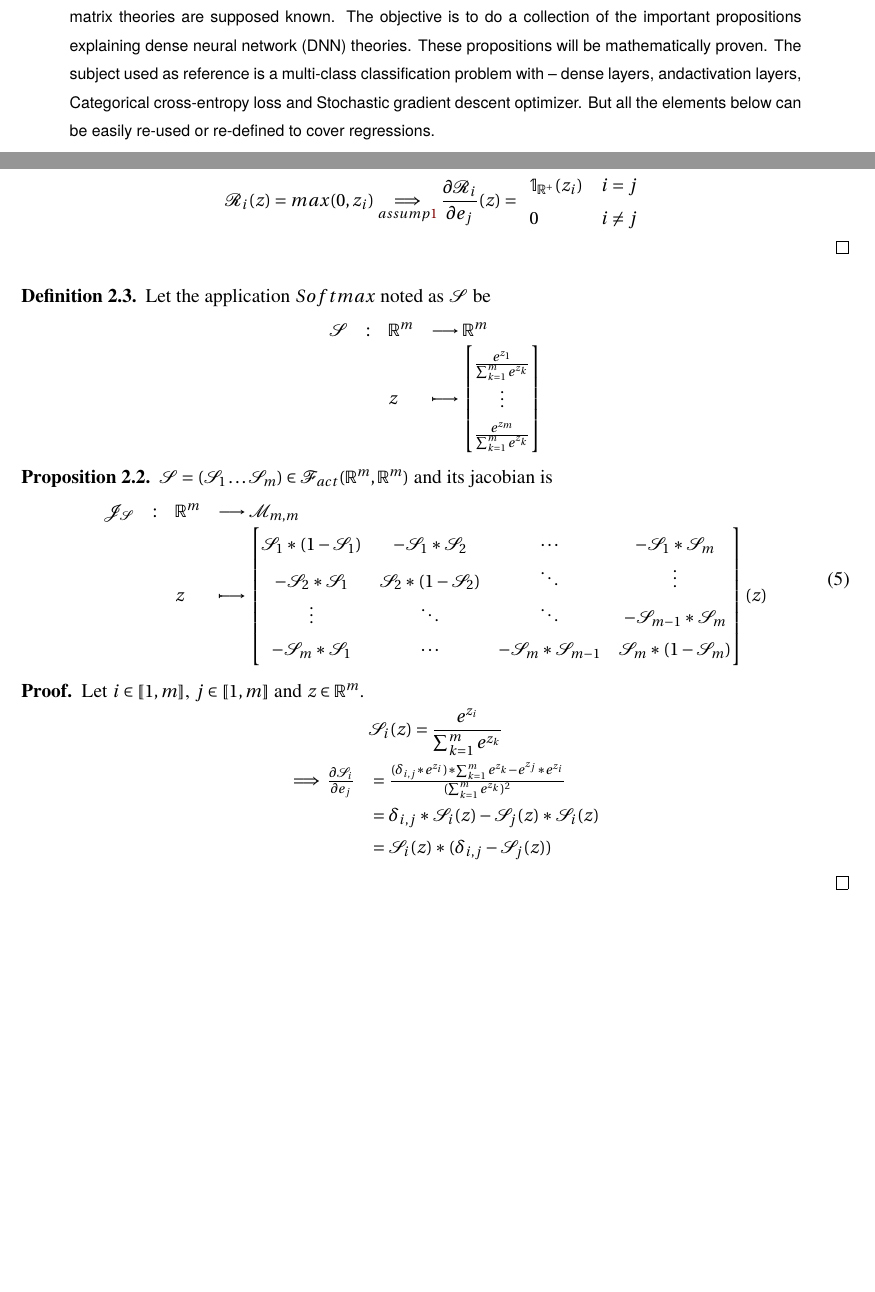
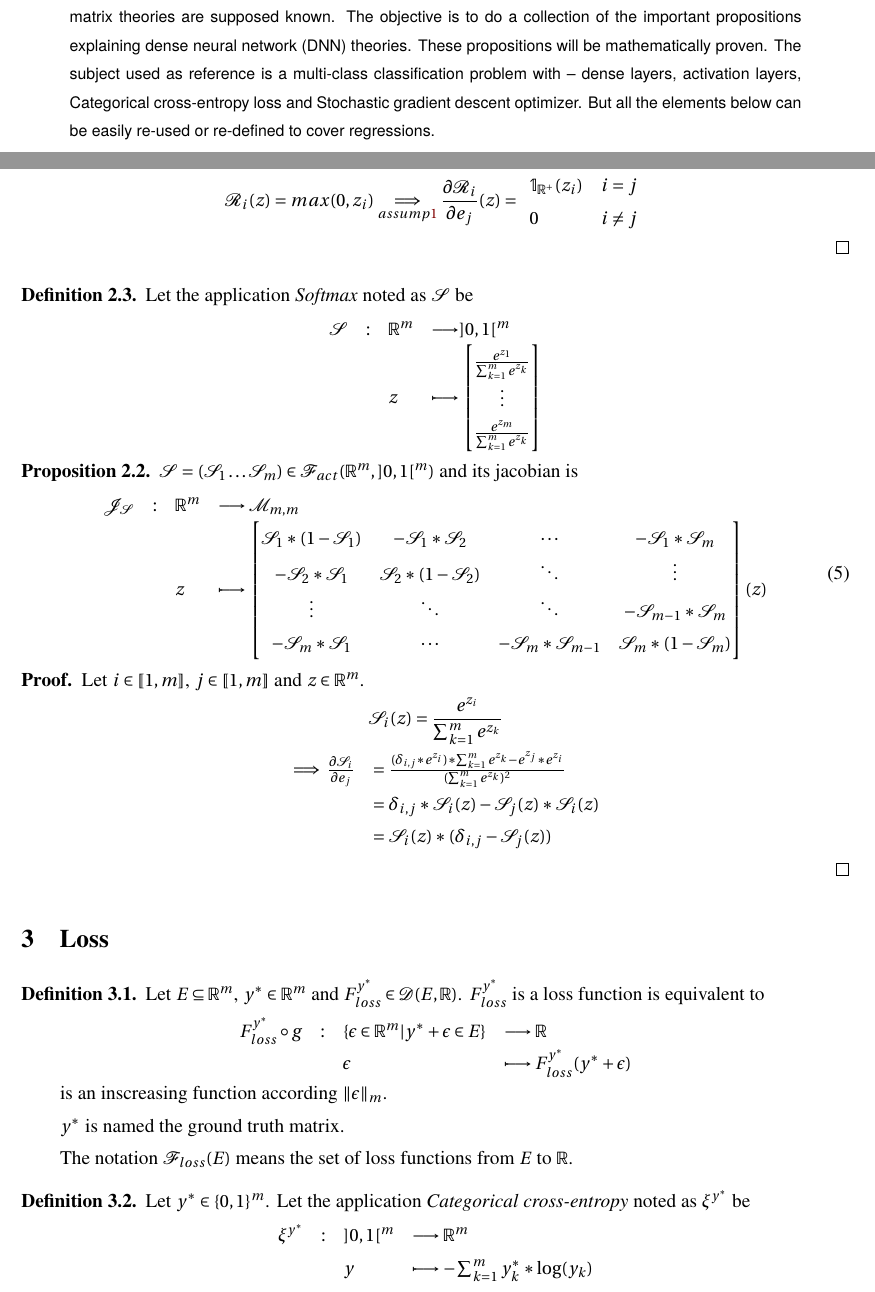
Before and after one commit to iLoveDataJjia/mathdl, a LaTeX document (mathdnn/paper.tex): two parts of pages 1 and 6 of 6, joined at a grey line, cut so that both start at the same text, the shorter picture padded with empty space. The pictures show the PDF file mathdnn/paper.pdf that the author committed with the source.

Commit message:
✨ [TEX] WIP on Cross-entropy loss proposition

```diff
--- a/mathdnn/paper.tex
+++ b/mathdnn/paper.tex
@@ -33,7 +33,7 @@
   The proper math aspect is little by little forgotten. Topology, Normalized vector space, Limit plus continuity, Taylor series expansion, Matrix,
   Finite dimensional linear algebra and Linear application matrix theories are supposed known. The objective is to do a collection of the
   important propositions explaining dense neural network (DNN) theories. These propositions will be mathematically proven. The subject used
-  as reference is a multi-class classification problem with – dense layers, andactivation layers, Categorical cross-entropy loss and Stochastic
+  as reference is a multi-class classification problem with – dense layers, activation layers, Categorical cross-entropy loss and Stochastic
   gradient descent optimizer. But all the elements below can be easily re-used or re-defined to cover regressions.
   \keywords{Dense neural network, Equation, Asumption, Proof}
 \end{abstract}
@@ -395,10 +395,10 @@
 
 % Softmax definition
 \begin{definition}
-  Let the application $Softmax$ noted as $\mathcal{S}$ be
+  Let the application \textit{Softmax} noted as $\mathcal{S}$ be
   \begin{equation*}
     \begin{array}{llll}
-      \mathcal{S} & : & \Real^m & \longrightarrow \Real^m \\
+      \mathcal{S} & : & \Real^m & \longrightarrow ]0,1[^m \\
       &   & z & \longmapsto \begin{bmatrix}
         \frac{e^{z_1}}{\sum_{k=1}^m e^{z_k}} \\
         \vdots \\
@@ -411,7 +411,7 @@
 % Softmax differential
 \begin{proposition}
   {\normalfont
-    $\mathcal{S} = (\mathcal{S}_1 \ldots \mathcal{S}_m) \in \mathcal{F}_{act}(\Real^m,\Real^m)$ and its jacobian is \begin{equation}
+    $\mathcal{S} = (\mathcal{S}_1 \ldots \mathcal{S}_m) \in \mathcal{F}_{act}(\Real^m,]0,1[^m)$ and its jacobian is \begin{equation}
       \begin{array}{llll}
         \mathcal{J}_{\mathcal{S}} & : & \Real^m  & \longrightarrow \mathcal{M}_{m,m} \\
         &   & z & \longmapsto \begin{bmatrix}
@@ -440,3 +440,26 @@
   \end{equation*}
 \end{proof}
 
+\section{Loss}
+
+% Loss function definition
+\begin{definition}
+  Let $E \subseteq \Real^m$, $y^* \in \Real^m$ and $F_{loss}^{y^*} \in \mathcal{D}(E,\Real)$.
+  $F_{loss}^{y^*}$ is a loss function is equivalent to \begin{equation*}
+    \begin{array}{llll}
+      F_{loss}^{y^*} \circ g & : & \{\epsilon \in \Real^m | y^* + \epsilon \in E\} & \longrightarrow \Real \\
+      & & \epsilon & \longmapsto F_{loss}^{y^*}(y^* + \epsilon)
+    \end{array}
+  \end{equation*} \par
+  is an inscreasing function according $\norm{\epsilon}_m$. \par
+  $y^*$ is named the ground truth matrix. \par
+  The notation $\mathcal{F}_{loss}(E)$ means the set of loss functions from $E$ to $\Real$.
+\end{definition}
+
+% Categorical cross-entropy loss definition
+\begin{definition}
+  Let $y^* \in \{0,1\}^m$. Let the application \textit{Categorical cross-entropy} noted as $\xi^{y^*}$ be
+  \begin{equation*}
+    \begin{array}{llll}
+      \xi^{y^*} & : & ]0,1[^m & \longrightarrow \Real^m \\
+      &   & y & \longmapsto - \sum_{k=1}^m y_k^* * \log(y_k)
```
Also changed, not shown: mathdnn/paper.pdf, mathdnn/paper.tex (11 more changed lines).
